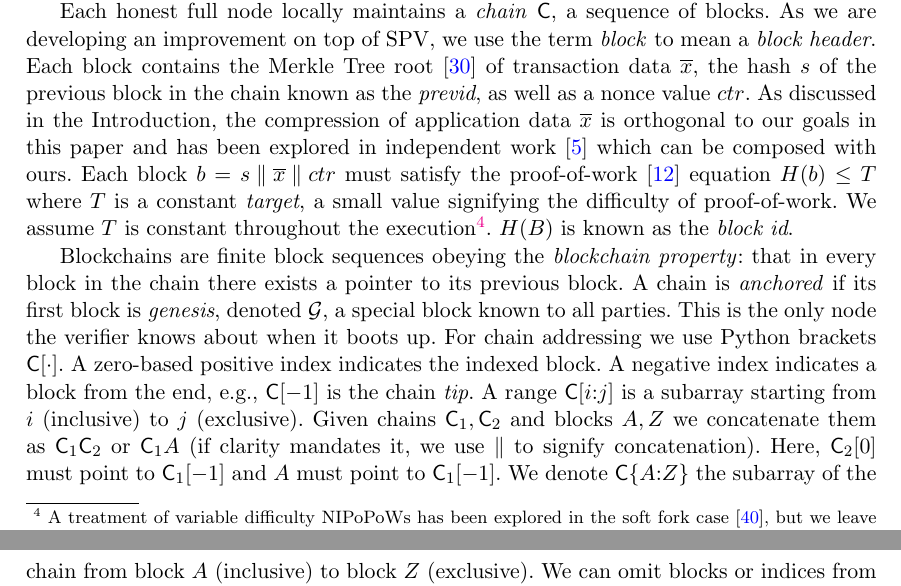
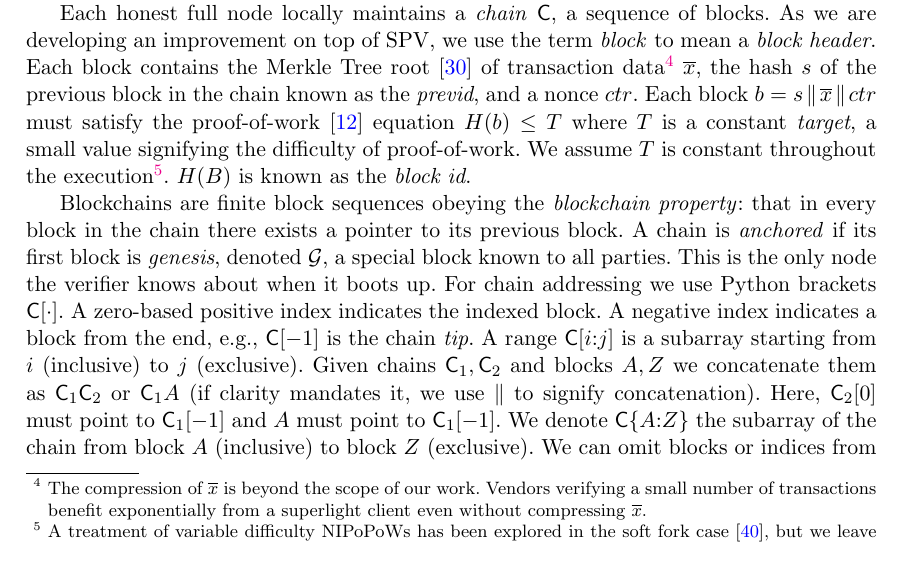
Before and after one commit to decrypto-org/nipopow-velvet, a LaTeX thesis (main.tex, which reads preliminaries.tex): two parts of pages 4 and 5 of 27 before the commit and part of page 4 of 27 after it, the two joined at a grey line, cut so that both start at the same text. Compiled offline with pdfLaTeX.

Commit message:
Address CCS reviewer comment on the compression of state

```diff
--- a/preliminaries.tex
+++ b/preliminaries.tex
@@ -27,11 +27,12 @@ Each honest full node locally maintains a \emph{chain} $\chain$, a sequence of
 blocks. As we are developing an improvement on top of SPV, we
 use the term \emph{block} to mean a
 \emph{block header}. Each block contains the Merkle Tree root~\cite{merkle} of
-transaction data $\overline{x}$, the hash $s$ of the previous block in the chain
-known as the \emph{previd}, as well as a nonce value $ctr$. As discussed in the
-Introduction, the compression of application data $\overline{x}$ is orthogonal
-to our goals in this paper and has been explored in independent
-work~\cite{edrax} which can be composed with ours. Each block $b = s \conc
+transaction data\footnote{The compression of
+$\overline{x}$ is beyond the scope of our work. Vendors verifying a small number
+of transactions benefit exponentially from a superlight client even without
+compressing $\overline{x}$.}
+$\overline{x}$, the hash $s$ of the previous block in the chain
+known as the \emph{previd}, and a nonce $ctr$. Each block $b = s \conc
 \overline{x} \conc ctr$ must satisfy the proof-of-work~\cite{pow} equation $H(b) \leq T$
 where $T$ is a constant \emph{target}, a small value signifying the difficulty
 of proof-of-work. We assume $T$ is constant throughout the execution\footnote{A
```
